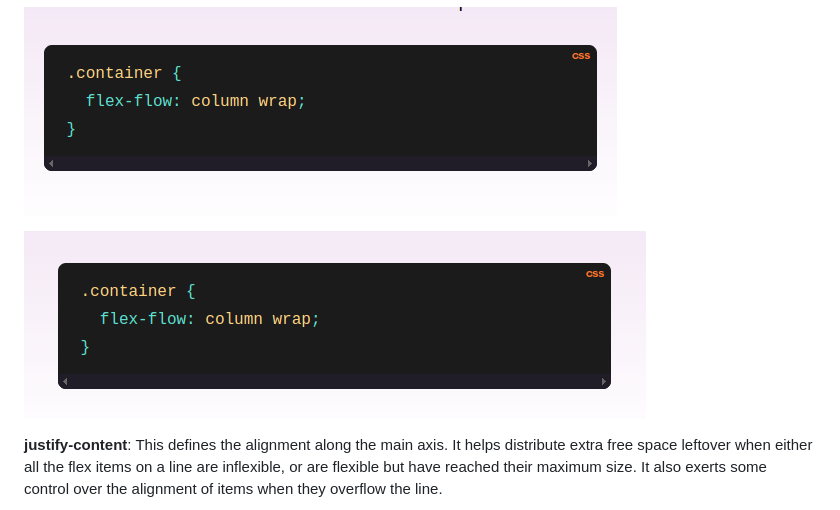
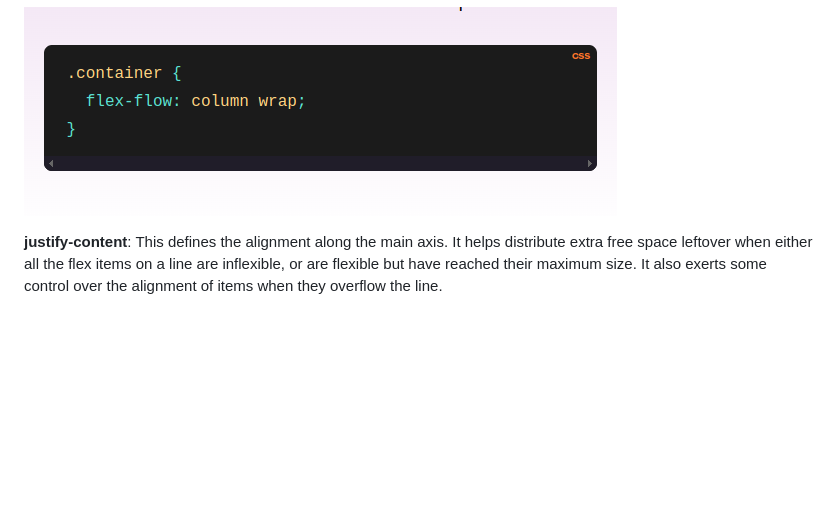
Before and after one commit to yzokenm/HTML---CSS, a Markdown page: Tutorial 11 Flexbox/Plan.md, the part around the change. Drawn GitHub-style; blank space fills up the shorter version.

Commit message:
flexbox explained

```diff
--- a/Tutorial 11 Flexbox/Plan.md
+++ b/Tutorial 11 Flexbox/Plan.md
@@ -37,8 +37,6 @@ Choose column or column-reverse and your main axis will run in the block directi
 
 ![alt text](image-5.png)
 
-![alt text](image-10.png)
-
 <strong>justify-content</strong>: This defines the alignment along the main axis. It helps distribute extra free space leftover when either all the flex items on a line are inflexible, or are flexible but have reached their maximum size. It also exerts some control over the alignment of items when they overflow the line.
 
 
```
Also changed, not shown: Tutorial 10 Personal Portfolio/img/image-1.png (added), Tutorial 10 Personal Portfolio/img/image-2.png (added), 4 other files.
